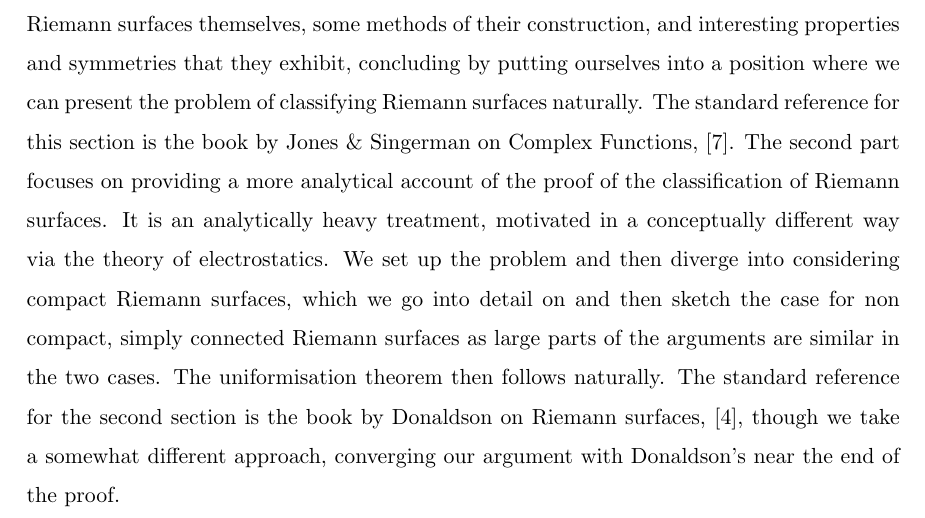
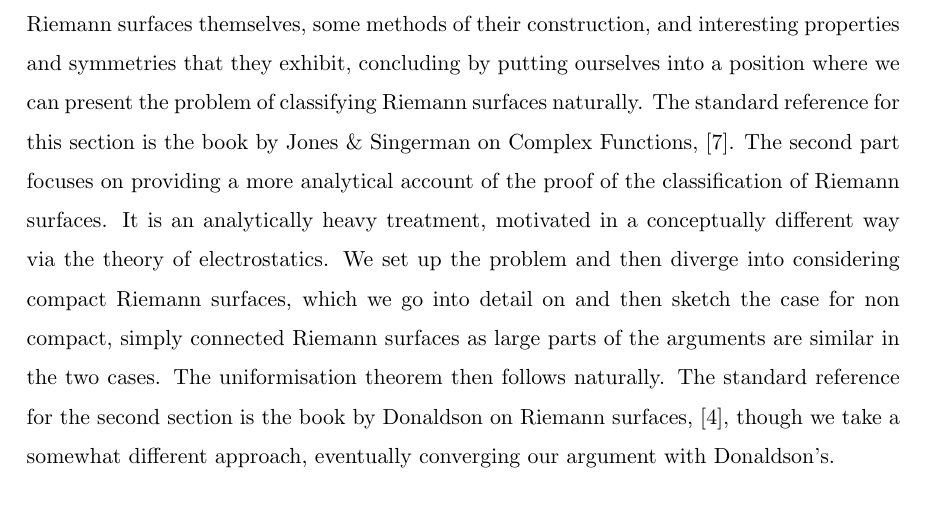
Before and after one commit to ybuzoku/Dissertation, a LaTeX thesis (Project.tex): part of page 3 of 61, cut so that both start at the same text. Compiled offline with pdfLaTeX.

Commit message:
Gold v1.0.1
Minor addendum to Abstract

```diff
--- a/Project.tex
+++ b/Project.tex
@@ -60,7 +60,7 @@
 
 \newpage
 \begin{abstract}
-This dissertation is an introduction to Riemann surfaces and their classification by way of the uniformisation theorem. The dissertation is split into two parts; the first being a discussion of Riemann surfaces themselves, some methods of their construction, and interesting properties and symmetries that they exhibit, concluding by putting ourselves into a position where we can present the problem of classifying Riemann surfaces naturally. The standard reference for this section is the book by Jones \& Singerman on Complex Functions, \cite{comfun}. The second part focuses on providing a more analytical account of the proof of the classification of Riemann surfaces. It is an analytically heavy treatment, motivated in a conceptually different way via the theory of electrostatics. We set up the problem and then diverge into considering compact Riemann surfaces, which we go into detail on and then sketch the case for non compact, simply connected Riemann surfaces as large parts of the arguments are similar in the two cases. The uniformisation theorem then follows naturally. The standard reference for the second section is the book by Donaldson on Riemann surfaces, \cite{donaldson}, though we take a somewhat different approach, converging our argument with Donaldson's near the end of the proof.
+This dissertation is an introduction to Riemann surfaces and their classification by way of the uniformisation theorem. The dissertation is split into two parts; the first being a discussion of Riemann surfaces themselves, some methods of their construction, and interesting properties and symmetries that they exhibit, concluding by putting ourselves into a position where we can present the problem of classifying Riemann surfaces naturally. The standard reference for this section is the book by Jones \& Singerman on Complex Functions, \cite{comfun}. The second part focuses on providing a more analytical account of the proof of the classification of Riemann surfaces. It is an analytically heavy treatment, motivated in a conceptually different way via the theory of electrostatics. We set up the problem and then diverge into considering compact Riemann surfaces, which we go into detail on and then sketch the case for non compact, simply connected Riemann surfaces as large parts of the arguments are similar in the two cases. The uniformisation theorem then follows naturally. The standard reference for the second section is the book by Donaldson on Riemann surfaces, \cite{donaldson}, though we take a somewhat different approach, eventually converging our argument with Donaldson's.
 \end{abstract}
 \declaration % Includes the declaration - don't delete this!
 
```
Also changed, not shown: Project.pdf, 2 other files.
